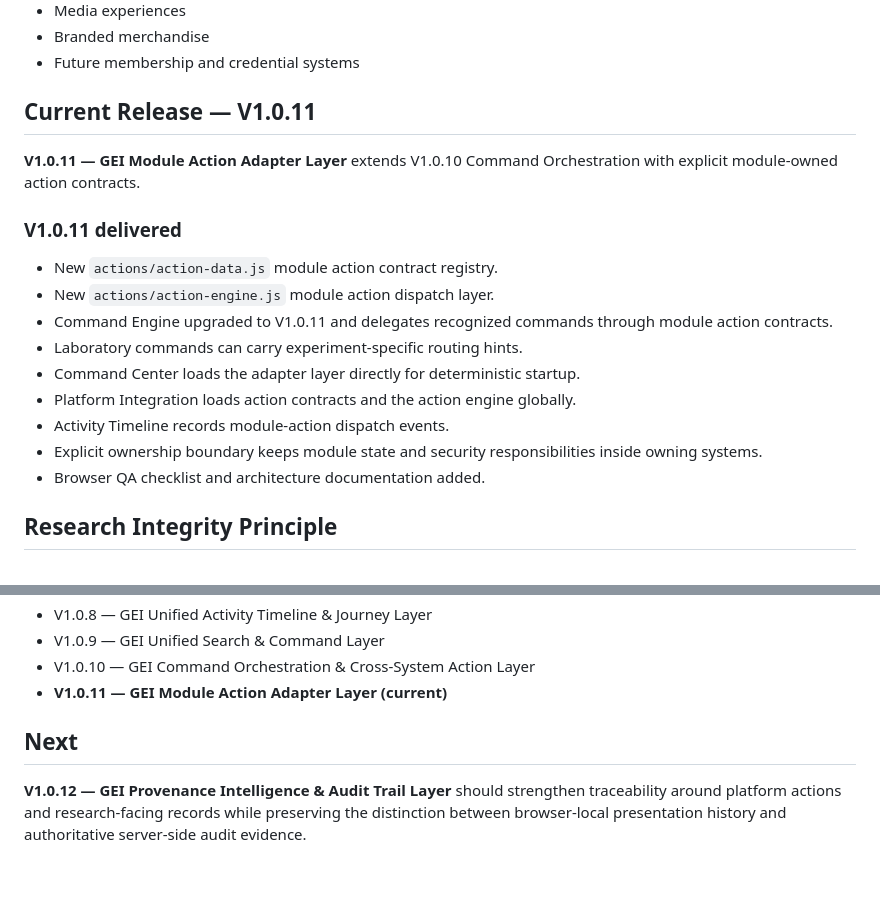
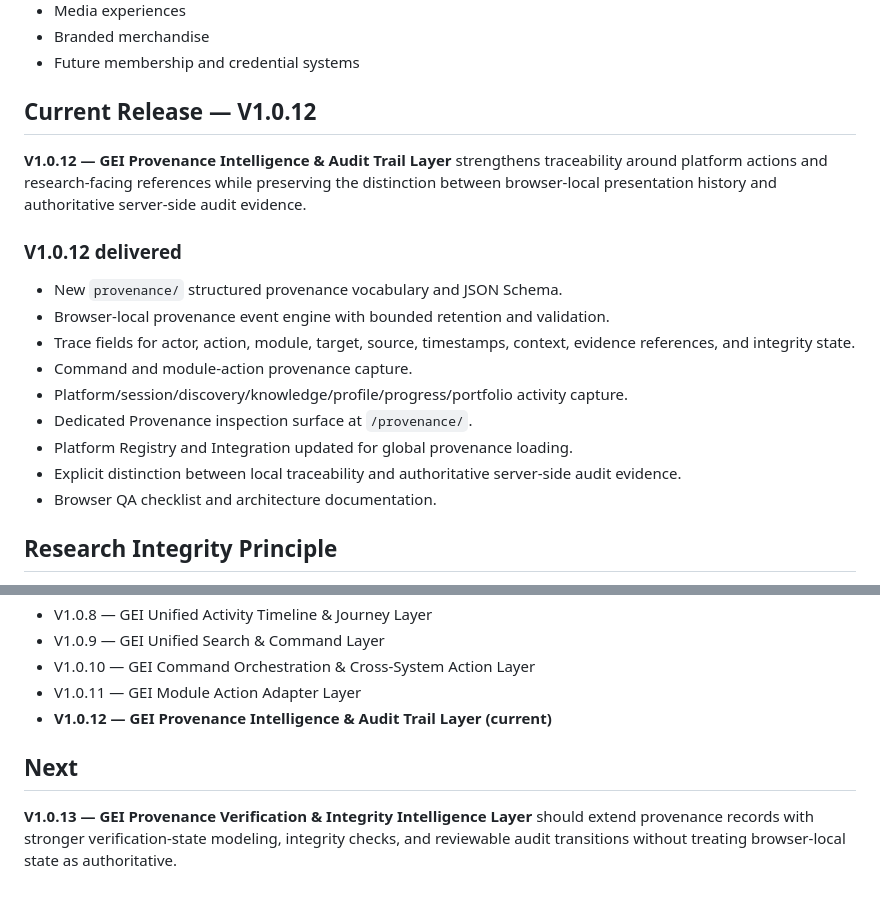
Before and after one commit to jawa-dam/GEI-ERA, a Markdown page: README.md, 2 parts joined by grey strips. Drawn GitHub-style.

Commit message:
V1.0.12: update release documentation

```diff
--- a/README.md
+++ b/README.md
@@ -17,21 +17,21 @@ The repository is designed to evolve into a professional, SEO-ready digital plat
 - Branded merchandise
 - Future membership and credential systems
 
-## Current Release — V1.0.11
+## Current Release — V1.0.12
 
-**V1.0.11 — GEI Module Action Adapter Layer** extends V1.0.10 Command Orchestration with explicit module-owned action contracts.
+**V1.0.12 — GEI Provenance Intelligence & Audit Trail Layer** strengthens traceability around platform actions and research-facing references while preserving the distinction between browser-local presentation history and authoritative server-side audit evidence.
 
-### V1.0.11 delivered
+### V1.0.12 delivered
 
-- New `actions/action-data.js` module action contract registry.
-- New `actions/action-engine.js` module action dispatch layer.
-- Command Engine upgraded to V1.0.11 and delegates recognized commands through module action contracts.
-- Laboratory commands can carry experiment-specific routing hints.
-- Command Center loads the adapter layer directly for deterministic startup.
-- Platform Integration loads action contracts and the action engine globally.
-- Activity Timeline records module-action dispatch events.
-- Explicit ownership boundary keeps module state and security responsibilities inside owning systems.
-- Browser QA checklist and architecture documentation added.
+- New `provenance/` structured provenance vocabulary and JSON Schema.
+- Browser-local provenance event engine with bounded retention and validation.
+- Trace fields for actor, action, module, target, source, timestamps, context, evidence references, and integrity state.
+- Command and module-action provenance capture.
+- Platform/session/discovery/knowledge/profile/progress/portfolio activity capture.
+- Dedicated Provenance inspection surface at `/provenance/`.
+- Platform Registry and Integration updated for global provenance loading.
+- Explicit distinction between local traceability and authoritative server-side audit evidence.
+- Browser QA checklist and architecture documentation.
 
 ## Research Integrity Principle
 
@@ -65,8 +65,9 @@ The site should feel like an interdisciplinary research institution and engineer
 - V1.0.8 — GEI Unified Activity Timeline & Journey Layer
 - V1.0.9 — GEI Unified Search & Command Layer
 - V1.0.10 — GEI Command Orchestration & Cross-System Action Layer
-- **V1.0.11 — GEI Module Action Adapter Layer (current)**
+- V1.0.11 — GEI Module Action Adapter Layer
+- **V1.0.12 — GEI Provenance Intelligence & Audit Trail Layer (current)**
 
 ## Next
 
-**V1.0.12 — GEI Provenance Intelligence & Audit Trail Layer** should strengthen traceability around platform actions and research-facing records while preserving the distinction between browser-local presentation history and authoritative server-side audit evidence.
+**V1.0.13 — GEI Provenance Verification & Integrity Intelligence Layer** should extend provenance records with stronger verification-state modeling, integrity checks, and reviewable audit transitions without treating browser-local state as authoritative.
```
